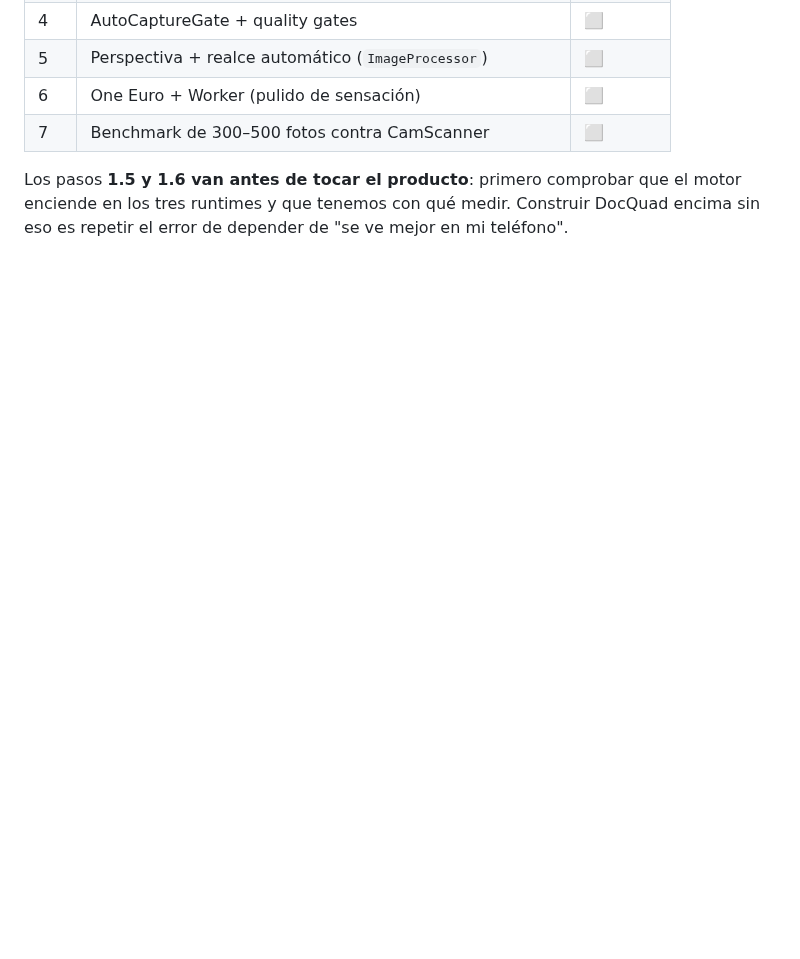
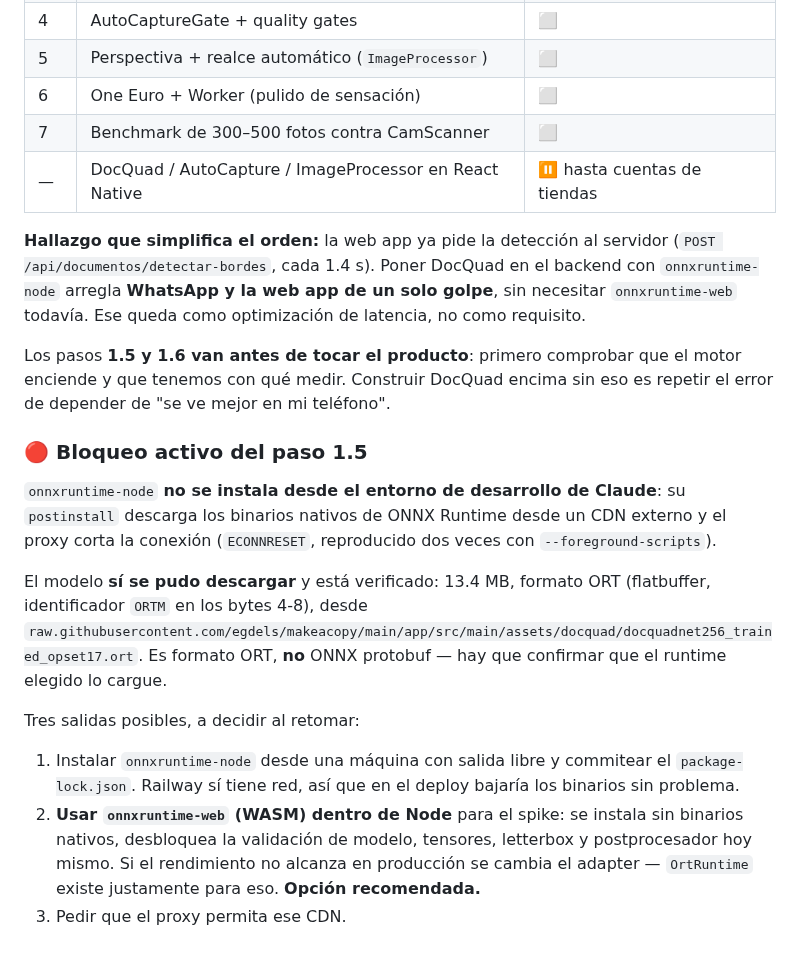
Before and after one commit to alejandrosoriaa-tappt/Tappt-Scan, a Markdown page: docs/ARQUITECTURA-SCANNER.md, the part around one of its changes. Drawn GitHub-style; blank space fills up the shorter version.

```diff
--- a/docs/ARQUITECTURA-SCANNER.md
+++ b/docs/ARQUITECTURA-SCANNER.md
@@ -356,8 +391,39 @@ por página ahora que las imágenes son grandes). Debe pasar a JPEG.
 | 5 | Perspectiva + realce automático (`ImageProcessor`) | ⬜ |
 | 6 | One Euro + Worker (pulido de sensación) | ⬜ |
 | 7 | Benchmark de 300–500 fotos contra CamScanner | ⬜ |
+| — | DocQuad / AutoCapture / ImageProcessor en React Native | ⏸ hasta cuentas de tiendas |
+
+**Hallazgo que simplifica el orden:** la web app ya pide la detección al
+servidor (`POST /api/documentos/detectar-bordes`, cada 1.4 s). Poner
+DocQuad en el backend con `onnxruntime-node` arregla **WhatsApp y la web
+app de un solo golpe**, sin necesitar `onnxruntime-web` todavía. Ese
+queda como optimización de latencia, no como requisito.
 
 Los pasos **1.5 y 1.6 van antes de tocar el producto**: primero
-comprobar que el motor enciende en los tres runtimes y que tenemos con
-qué medir. Construir DocQuad encima sin eso es repetir el error de
-depender de "se ve mejor en mi teléfono".
+comprobar que el motor enciende y que tenemos con qué medir. Construir
+DocQuad encima sin eso es repetir el error de depender de "se ve mejor
+en mi teléfono".
+
+### 🔴 Bloqueo activo del paso 1.5
+
+`onnxruntime-node` **no se instala desde el entorno de desarrollo de
+Claude**: su `postinstall` descarga los binarios nativos de ONNX Runtime
+desde un CDN externo y el proxy corta la conexión (`ECONNRESET`,
+reproducido dos veces con `--foreground-scripts`).
+
+El modelo **sí se pudo descargar** y está verificado: 13.4 MB, formato
+ORT (flatbuffer, identificador `ORTM` en los bytes 4-8), desde
+`raw.githubusercontent.com/egdels/makeacopy/main/app/src/main/assets/docquad/docquadnet256_trained_opset17.ort`.
+Es formato ORT, **no** ONNX protobuf — hay que confirmar que el runtime
+elegido lo cargue.
+
+Tres salidas posibles, a decidir al retomar:
+1. Instalar `onnxruntime-node` desde una máquina con salida libre y
+   commitear el `package-lock.json`. Railway sí tiene red, así que en el
+   deploy bajaría los binarios sin problema.
+2. **Usar `onnxruntime-web` (WASM) dentro de Node** para el spike: se
+   instala sin binarios nativos, desbloquea la validación de modelo,
+   tensores, letterbox y postprocesador hoy mismo. Si el rendimiento no
+   alcanza en producción se cambia el adapter — `OrtRuntime` existe
+   justamente para eso. **Opción recomendada.**
+3. Pedir que el proxy permita ese CDN.
```
Also changed, not shown: other parts of docs/ARQUITECTURA-SCANNER.md (+43 -8 lines), CLAUDE.md (+26 -0 lines).
